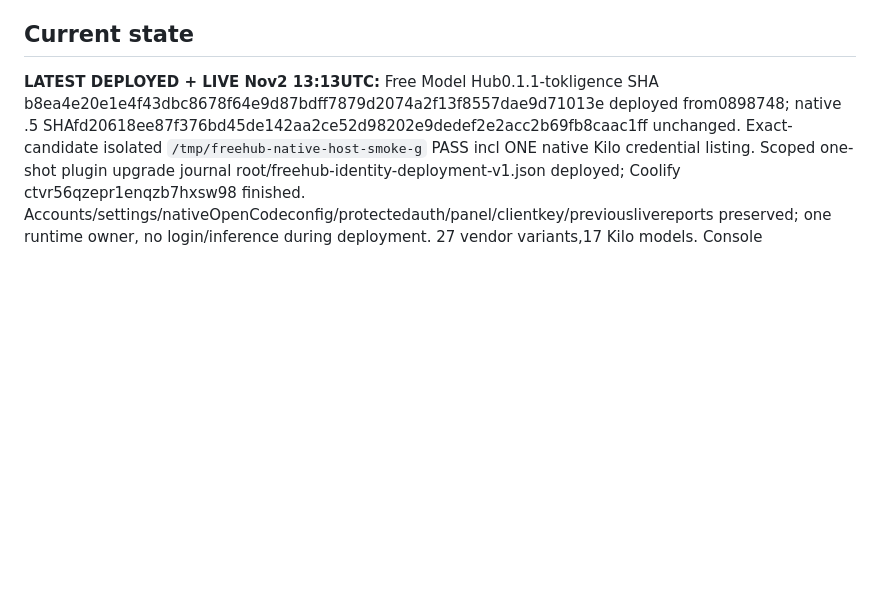
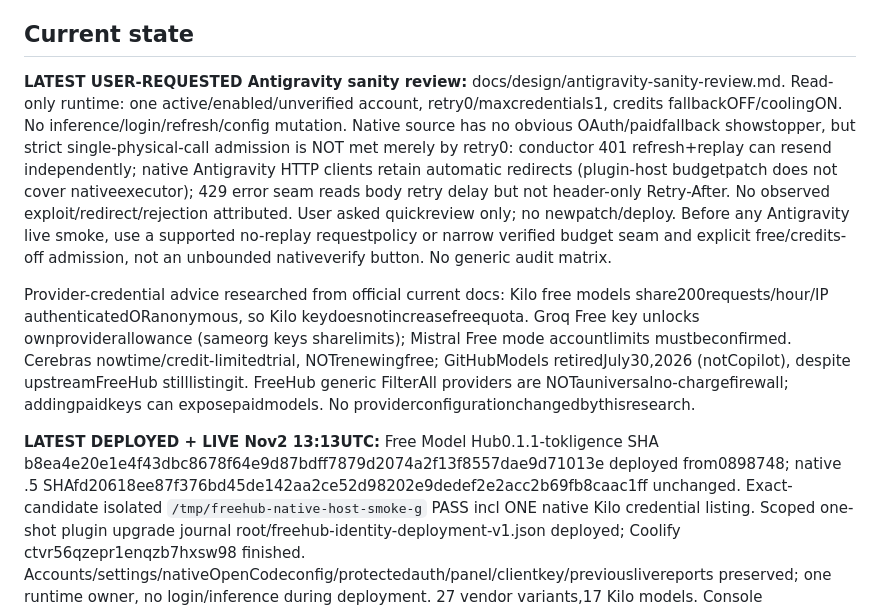
Before and after one commit to anschmieg/tokligence-gateway, a Markdown page: docs/design/gateway-mvp-overnight.md, the part around the change. Rendered like a GitHub page; blank space fills up the shorter version.

Commit message:
Record focused Antigravity policy review and current free-tier findings

```diff
--- a/docs/design/gateway-mvp-overnight.md
+++ b/docs/design/gateway-mvp-overnight.md
@@ -7,6 +7,11 @@ User explicitly grants blanket authorization for reasonably beneficial actions w
 Read this checkpoint, the latest main plan/runbook and git status. Reassess original goal: reduce custom gateway maintenance through mainline router-for-me/CLIProxyAPI, native admin dashboard/API directly usable by T3 hubs, provider/plugin-level extensions. Prefer finishing useful routes and staged integration over more planning or generic tests. State what is actually usable and the one highest-value remaining gap. Do not lower acceptance silently to call an incomplete provider complete.
 
 ## Current state
+
+**LATEST USER-REQUESTED Antigravity sanity review:** docs/design/antigravity-sanity-review.md. Read-only runtime: one active/enabled/unverified account, retry0/maxcredentials1, credits fallbackOFF/coolingON. No inference/login/refresh/config mutation. Native source has no obvious OAuth/paidfallback showstopper, but strict single-physical-call admission is NOT met merely by retry0: conductor 401 refresh+replay can resend independently; native Antigravity HTTP clients retain automatic redirects (plugin-host budgetpatch does not cover nativeexecutor); 429 error seam reads body retry delay but not header-only Retry-After. No observed exploit/redirect/rejection attributed. User asked quickreview only; no newpatch/deploy. Before any Antigravity live smoke, use a supported no-replay requestpolicy or narrow verified budget seam and explicit free/credits-off admission, not an unbounded nativeverify button. No generic audit matrix.
+
+Provider-credential advice researched from official current docs: Kilo free models share200requests/hour/IP authenticatedORanonymous, so Kilo keydoesnotincreasefreequota. Groq Free key unlocks ownproviderallowance (sameorg keys sharelimits); Mistral Free mode accountlimits mustbeconfirmed. Cerebras nowtime/credit-limitedtrial, NOTrenewingfree; GitHubModels retiredJuly30,2026 (notCopilot), despite upstreamFreeHub stilllistingit. FreeHub generic FilterAll providers are NOTauniversalno-chargefirewall; addingpaidkeys can exposepaidmodels. No providerconfigurationchangedbythisresearch.
+
 
 **LATEST DEPLOYED + LIVE Nov2 13:13UTC:** Free Model Hub0.1.1-tokligence SHA b8ea4e20e1e4f43dbc8678f64e9d87bdff7879d2074a2f13f8557dae9d71013e deployed from0898748; native .5 SHAfd20618ee87f376bd45de142aa2ce52d98202e9dedef2e2acc2b69fb8caac1ff unchanged. Exact-candidate isolated `/tmp/freehub-native-host-smoke-g` PASS incl ONE native Kilo credential listing. Scoped one-shot plugin upgrade journal root/freehub-identity-deployment-v1.json deployed; Coolify ctvr56qzepr1enqzb7hxsw98 finished. Accounts/settings/nativeOpenCodeconfig/protectedauth/panel/clientkey/previouslivereports preserved; one runtime owner, no login/inference during deployment. 27 vendor variants,17 Kilo models. Console https://code.nothing.pink/admin/v0/management/plugins/free-model-hub/console native-authenticated/keyless; real browser use of addedconsole not yet user-confirmed, originaldashboard already confirmed.
 
```
Also changed, not shown: docs/design/antigravity-sanity-review.md (added, +49 -0 lines).
